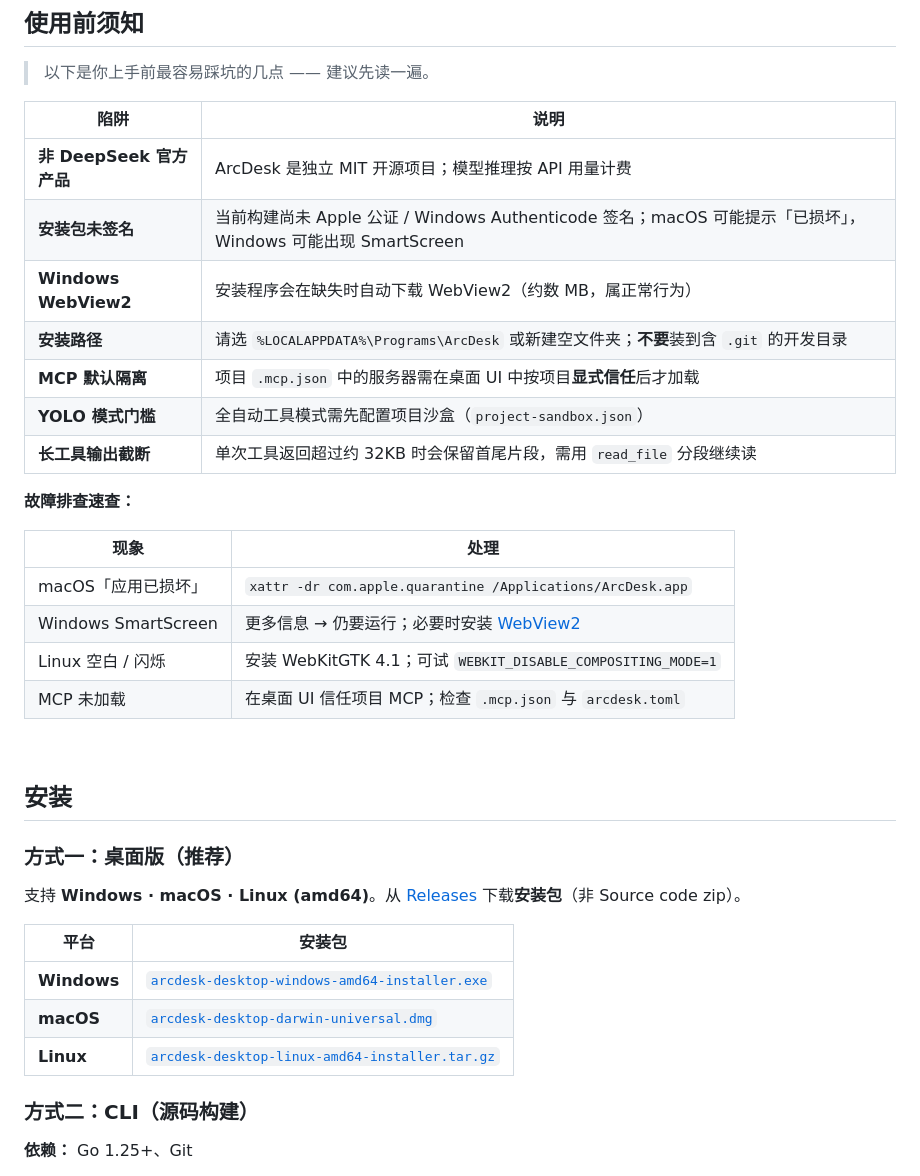
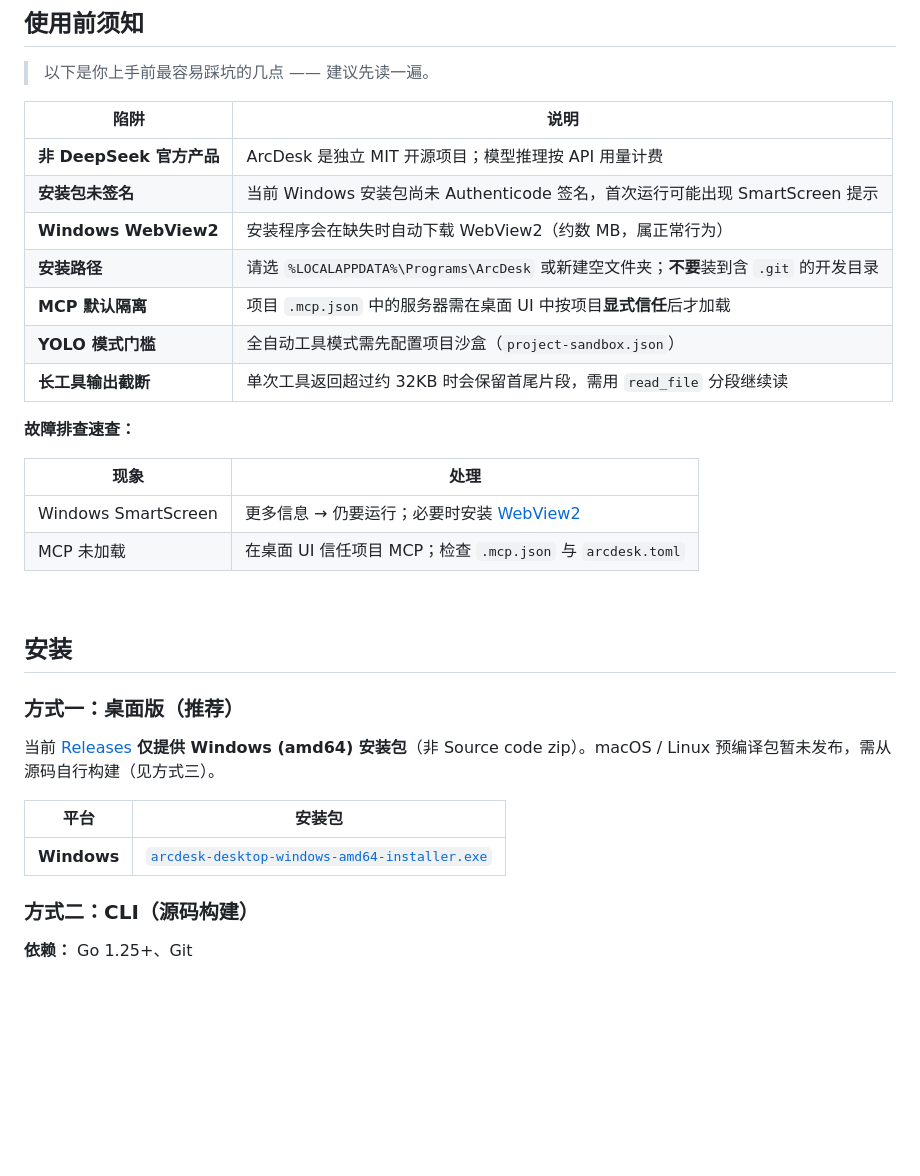
Before and after one commit to P1ouson/deepseek-ArcDesk, a Markdown page: README.md, the part around the change. Drawn GitHub-style; blank space fills up the shorter version.

```diff
--- a/README.md
+++ b/README.md
@@ -101,7 +101,7 @@
 | 陷阱 | 说明 |
 |------|------|
 | **非 DeepSeek 官方产品** | ArcDesk 是独立 MIT 开源项目；模型推理按 API 用量计费 |
-| **安装包未签名** | 当前构建尚未 Apple 公证 / Windows Authenticode 签名；macOS 可能提示「已损坏」，Windows 可能出现 SmartScreen |
+| **安装包未签名** | 当前 Windows 安装包尚未 Authenticode 签名，首次运行可能出现 SmartScreen 提示 |
 | **Windows WebView2** | 安装程序会在缺失时自动下载 WebView2（约数 MB，属正常行为） |
 | **安装路径** | 请选 `%LOCALAPPDATA%\Programs\ArcDesk` 或新建空文件夹；**不要**装到含 `.git` 的开发目录 |
 | **MCP 默认隔离** | 项目 `.mcp.json` 中的服务器需在桌面 UI 中按项目**显式信任**后才加载 |
@@ -112,9 +112,7 @@
 
 | 现象 | 处理 |
 |------|------|
-| macOS「应用已损坏」 | `xattr -dr com.apple.quarantine /Applications/ArcDesk.app` |
 | Windows SmartScreen | 更多信息 → 仍要运行；必要时安装 [WebView2](https://developer.microsoft.com/microsoft-edge/webview2/) |
-| Linux 空白 / 闪烁 | 安装 WebKitGTK 4.1；可试 `WEBKIT_DISABLE_COMPOSITING_MODE=1` |
 | MCP 未加载 | 在桌面 UI 信任项目 MCP；检查 `.mcp.json` 与 `arcdesk.toml` |
 
 <br/>
@@ -123,13 +121,11 @@
 
 ### 方式一：桌面版（推荐）
 
-支持 **Windows · macOS · Linux (amd64)**。从 [Releases](https://github.com/P1ouson/deepseek-ArcDesk/releases) 下载**安装包**（非 Source code zip）。
+当前 [Releases](https://github.com/P1ouson/deepseek-ArcDesk/releases) **仅提供 Windows (amd64) 安装包**（非 Source code zip）。macOS / Linux 预编译包暂未发布，需从源码自行构建（见方式三）。
 
 | 平台 | 安装包 |
 |------|--------|
 | **Windows** | [`arcdesk-desktop-windows-amd64-installer.exe`](https://github.com/P1ouson/deepseek-ArcDesk/releases/latest/download/arcdesk-desktop-windows-amd64-installer.exe) |
-| **macOS** | [`arcdesk-desktop-darwin-universal.dmg`](https://github.com/P1ouson/deepseek-ArcDesk/releases/latest/download/arcdesk-desktop-darwin-universal.dmg) |
-| **Linux** | [`arcdesk-desktop-linux-amd64-installer.tar.gz`](https://github.com/P1ouson/deepseek-ArcDesk/releases/latest/download/arcdesk-desktop-linux-amd64-installer.tar.gz) |
 
 ### 方式二：CLI（源码构建）
 
```
Also changed, not shown: README.en.md (+4 -12 lines).
